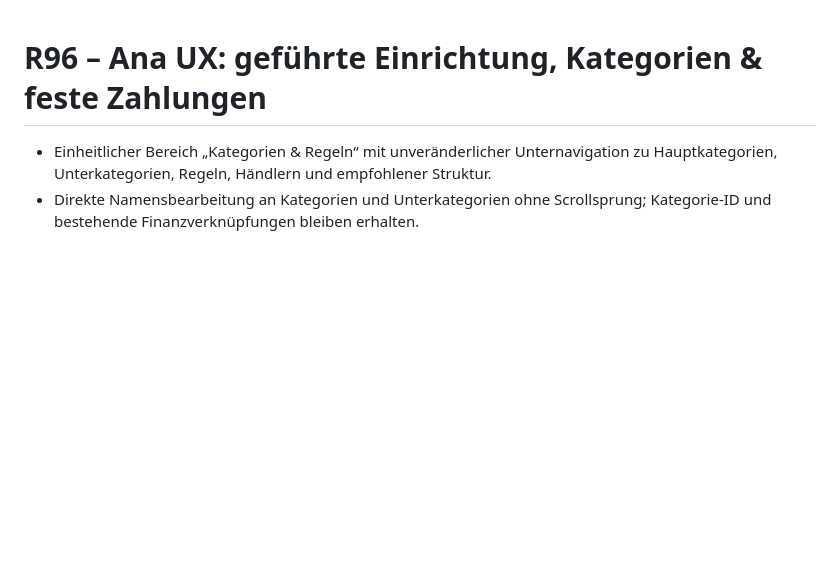
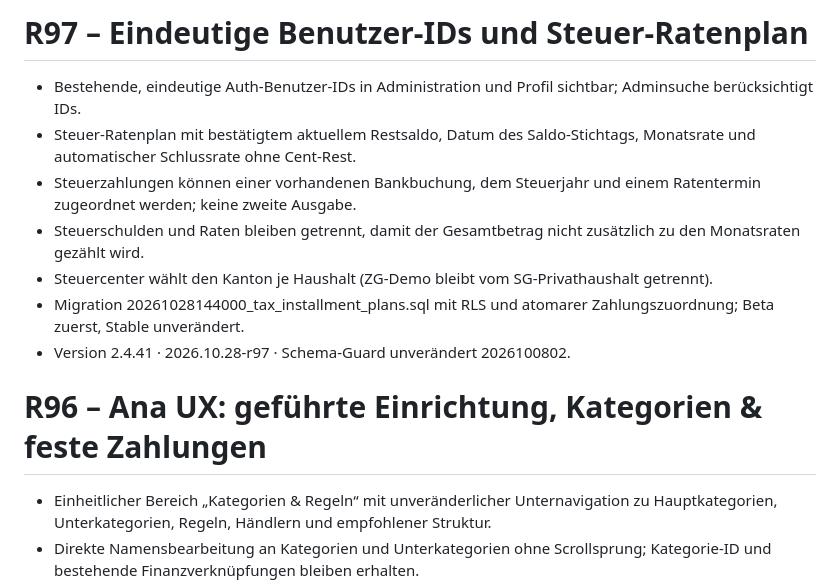
Before and after one commit to tonialemanno/budget-control, a Markdown page: VERSION.md, the part around the change. Drawn GitHub-style; blank space fills up the shorter version.

Commit message:
chore(release): R97 beta user IDs and tax installment plan

```diff
--- a/VERSION.md
+++ b/VERSION.md
@@ -1,3 +1,12 @@
+# R97 – Eindeutige Benutzer-IDs und Steuer-Ratenplan
+- Bestehende, eindeutige Auth-Benutzer-IDs in Administration und Profil sichtbar; Adminsuche berücksichtigt IDs.
+- Steuer-Ratenplan mit bestätigtem aktuellem Restsaldo, Datum des Saldo-Stichtags, Monatsrate und automatischer Schlussrate ohne Cent-Rest.
+- Steuerzahlungen können einer vorhandenen Bankbuchung, dem Steuerjahr und einem Ratentermin zugeordnet werden; keine zweite Ausgabe.
+- Steuerschulden und Raten bleiben getrennt, damit der Gesamtbetrag nicht zusätzlich zu den Monatsraten gezählt wird.
+- Steuercenter wählt den Kanton je Haushalt (ZG-Demo bleibt vom SG-Privathaushalt getrennt).
+- Migration 20261028144000_tax_installment_plans.sql mit RLS und atomarer Zahlungszuordnung; Beta zuerst, Stable unverändert.
+- Version 2.4.41 · 2026.10.28-r97 · Schema-Guard unverändert 2026100802.
+
 # R96 – Ana UX: geführte Einrichtung, Kategorien & feste Zahlungen
 - Einheitlicher Bereich „Kategorien & Regeln“ mit unveränderlicher Unternavigation zu Hauptkategorien, Unterkategorien, Regeln, Händlern und empfohlener Struktur.
 - Direkte Namensbearbeitung an Kategorien und Unterkategorien ohne Scrollsprung; Kategorie-ID und bestehende Finanzverknüpfungen bleiben erhalten.
```
